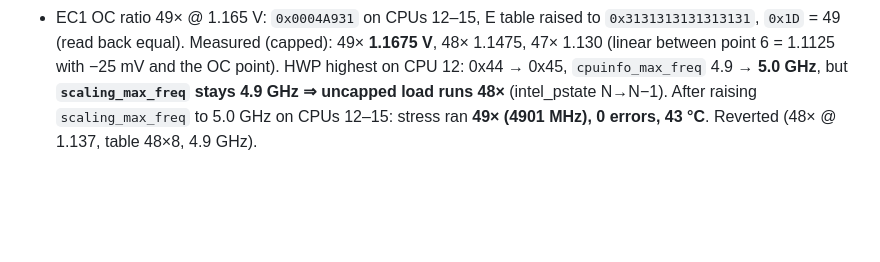
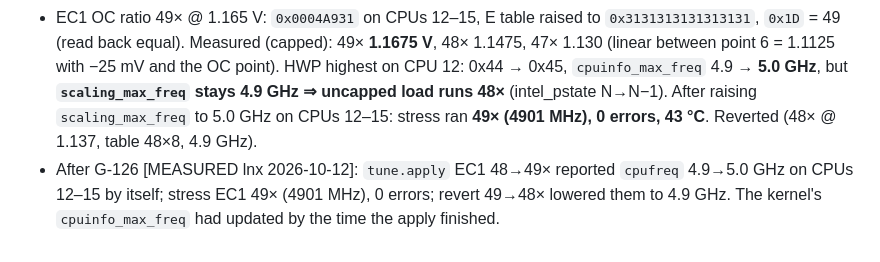
Before and after one commit to xyehya/arrowlake-tuner, a Markdown page: docs/knowledge/tuning-results.md, the part around the change. GitHub-like rendering; blank space fills up the shorter version.

Commit message:
knowledge/STATE: automatic cpufreq lift verified on HW
Co-Authored-By: Claude Opus 5.5 <noreply@anthropic.com>

```diff
--- a/docs/knowledge/tuning-results.md
+++ b/docs/knowledge/tuning-results.md
@@ -137,3 +137,5 @@ Restore accepted from the same page: 57 words read back as written (P7 `0xF46000
   49× **1.1675 V**, 48× 1.1475, 47× 1.130 (linear between point 6 = 1.1125 with −25 mV and the OC point). HWP highest on CPU 12: 0x44 → 0x45,
   `cpuinfo_max_freq` 4.9 → **5.0 GHz**, but **`scaling_max_freq` stays 4.9 GHz ⇒ uncapped load runs 48×** (intel_pstate N→N−1). After raising
   `scaling_max_freq` to 5.0 GHz on CPUs 12–15: stress ran **49× (4901 MHz), 0 errors, 43 °C**. Reverted (48× @ 1.137, table 48×8, 4.9 GHz).
+- After G-126 [MEASURED lnx 2026-10-12]: `tune.apply` EC1 48→49× reported `cpufreq` 4.9→5.0 GHz on CPUs 12–15 by itself; stress EC1 49× (4901 MHz),
+  0 errors; revert 49→48× lowered them to 4.9 GHz. The kernel's `cpuinfo_max_freq` had updated by the time the apply finished.
```
Also changed, not shown: docs/STATE.md (+3 -3 lines).
